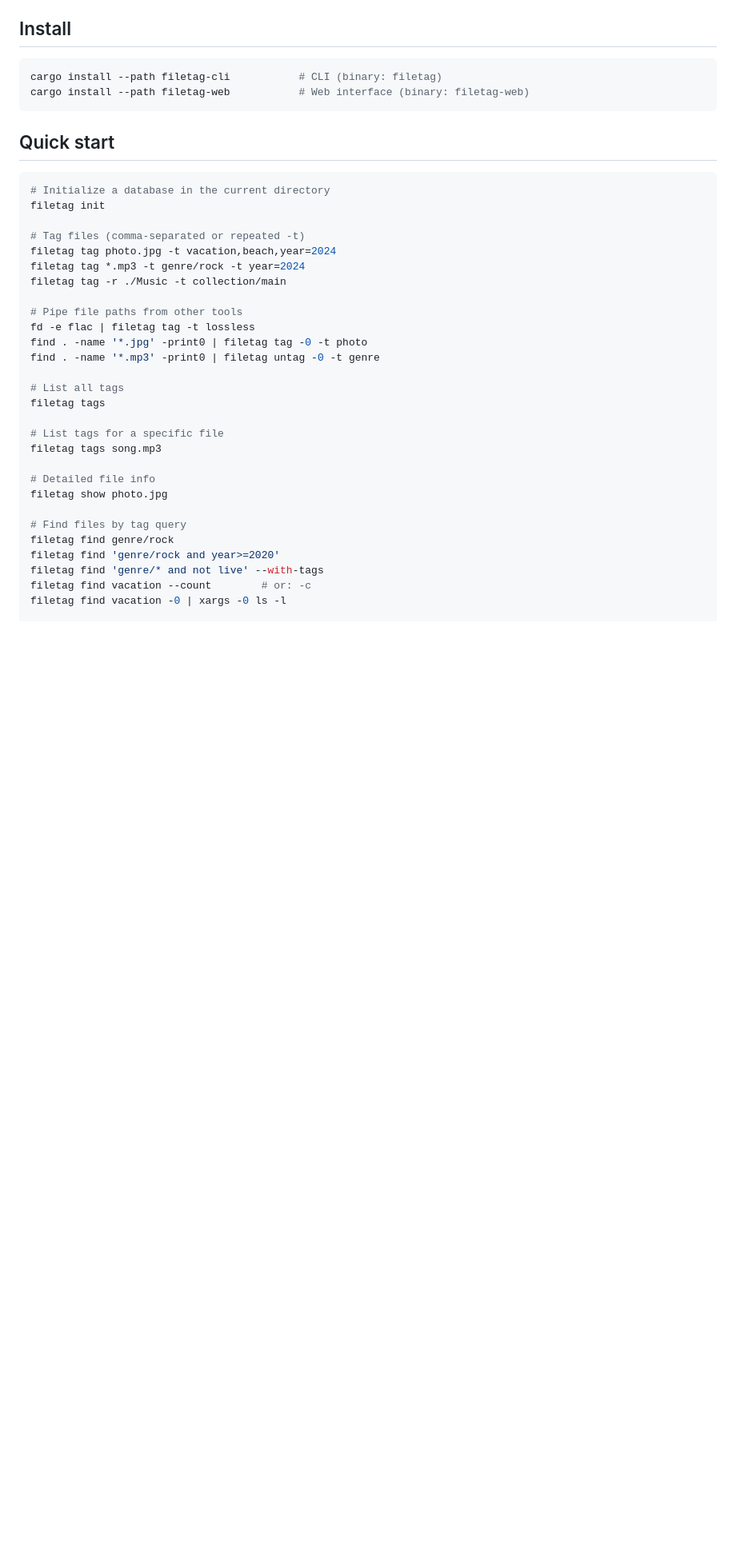
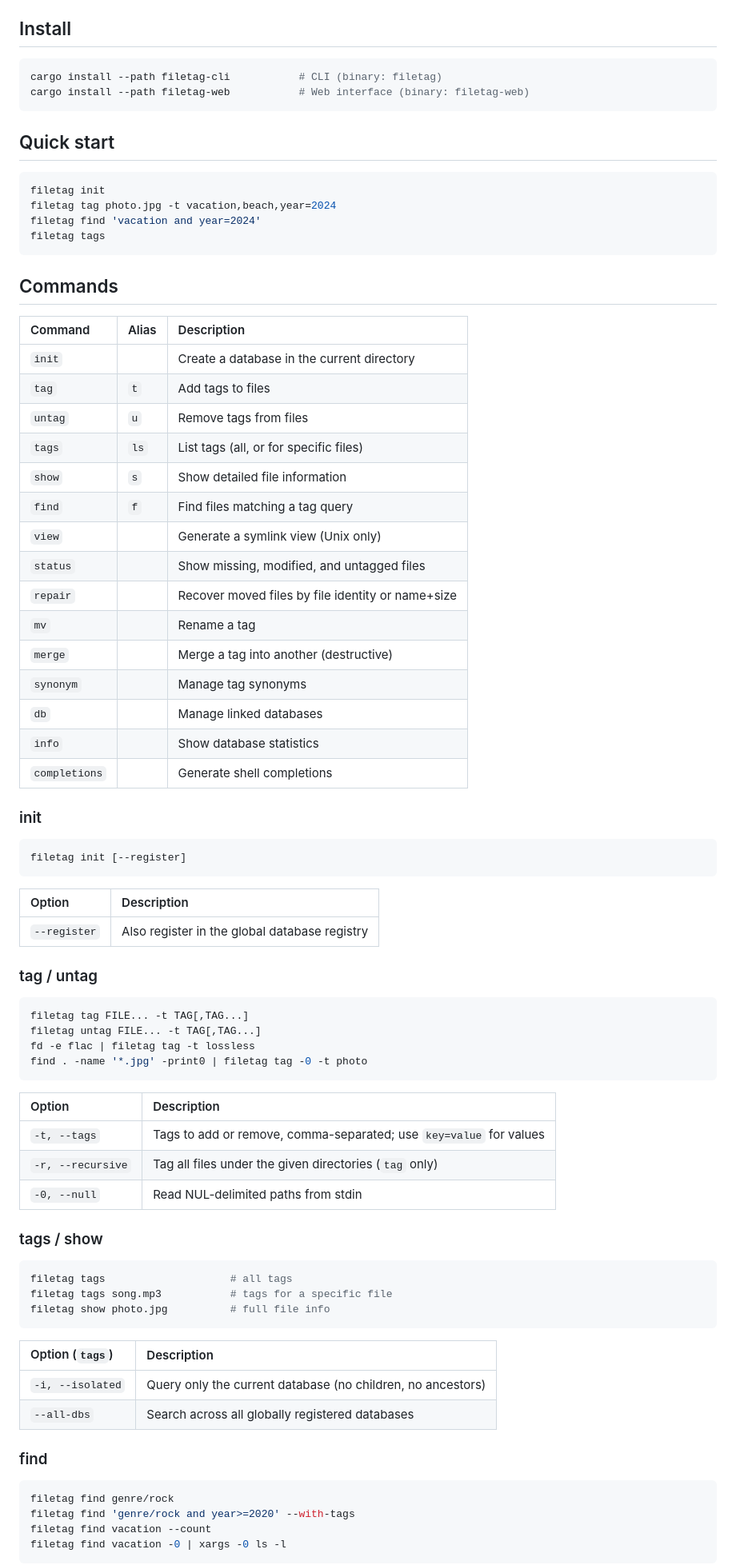
Before and after one commit to b4ry0n/filetag, a Markdown page: README.md, the part around one of its changes. Shown at 80% size. GitHub-like rendering; blank space fills up the shorter version.

````diff
--- a/README.md
+++ b/README.md
@@ -35,32 +35,76 @@ cargo install --path filetag-web           # Web interface (binary: filetag-web)
 ## Quick start
 
 ```sh
-# Initialize a database in the current directory
 filetag init
+filetag tag photo.jpg -t vacation,beach,year=2024
+filetag find 'vacation and year=2024'
+filetag tags
+```
 
-# Tag files (comma-separated or repeated -t)
-filetag tag photo.jpg -t vacation,beach,year=2024
-filetag tag *.mp3 -t genre/rock -t year=2024
-filetag tag -r ./Music -t collection/main
+## Commands
 
-# Pipe file paths from other tools
+| Command       | Alias | Description |
+| :------------ | :---- | :---------- |
+| `init`        |       | Create a database in the current directory |
+| `tag`         | `t`   | Add tags to files |
+| `untag`       | `u`   | Remove tags from files |
+| `tags`        | `ls`  | List tags (all, or for specific files) |
+| `show`        | `s`   | Show detailed file information |
+| `find`        | `f`   | Find files matching a tag query |
+| `view`        |       | Generate a symlink view (Unix only) |
+| `status`      |       | Show missing, modified, and untagged files |
+| `repair`      |       | Recover moved files by file identity or name+size |
+| `mv`          |       | Rename a tag |
+| `merge`       |       | Merge a tag into another (destructive) |
+| `synonym`     |       | Manage tag synonyms |
+| `db`          |       | Manage linked databases |
+| `info`        |       | Show database statistics |
+| `completions` |       | Generate shell completions |
+
+### init
+
+```sh
+filetag init [--register]
+```
+
+| Option       | Description |
+| :----------- | :---------- |
+| `--register` | Also register in the global database registry |
+
+### tag / untag
+
+```sh
+filetag tag FILE... -t TAG[,TAG...]
+filetag untag FILE... -t TAG[,TAG...]
 fd -e flac | filetag tag -t lossless
 find . -name '*.jpg' -print0 | filetag tag -0 -t photo
-find . -name '*.mp3' -print0 | filetag untag -0 -t genre
+```
 
-# List all tags
-filetag tags
+| Option             | Description |
+| :----------------- | :---------- |
+| `-t, --tags`       | Tags to add or remove, comma-separated; use `key=value` for values |
+| `-r, --recursive`  | Tag all files under the given directories (`tag` only) |
+| `-0, --null`       | Read NUL-delimited paths from stdin |
 
-# List tags for a specific file
-filetag tags song.mp3
+### tags / show
 
-# Detailed file info
-filetag show photo.jpg
+```sh
+filetag tags                    # all tags
+filetag tags song.mp3           # tags for a specific file
+filetag show photo.jpg          # full file info
+```
 
-# Find files by tag query
+| Option (`tags`)  | Description |
+| :--------------- | :---------- |
+| `-i, --isolated` | Query only the current database (no children, no ancestors) |
+| `--all-dbs`      | Search across all globally registered databases |
+
+### find
+
+```sh
 filetag find genre/rock
-filetag find 'genre/rock and year>=2020'
-filetag find 'genre/* and not live' --with-tags
-filetag find vacation --count        # or: -c
+filetag find 'genre/rock and year>=2020' --with-tags
+filetag find vacation --count
 filetag find vacation -0 | xargs -0 ls -l
+```
 
````
Also changed, not shown: other parts of README.md (+72 -57 lines).
